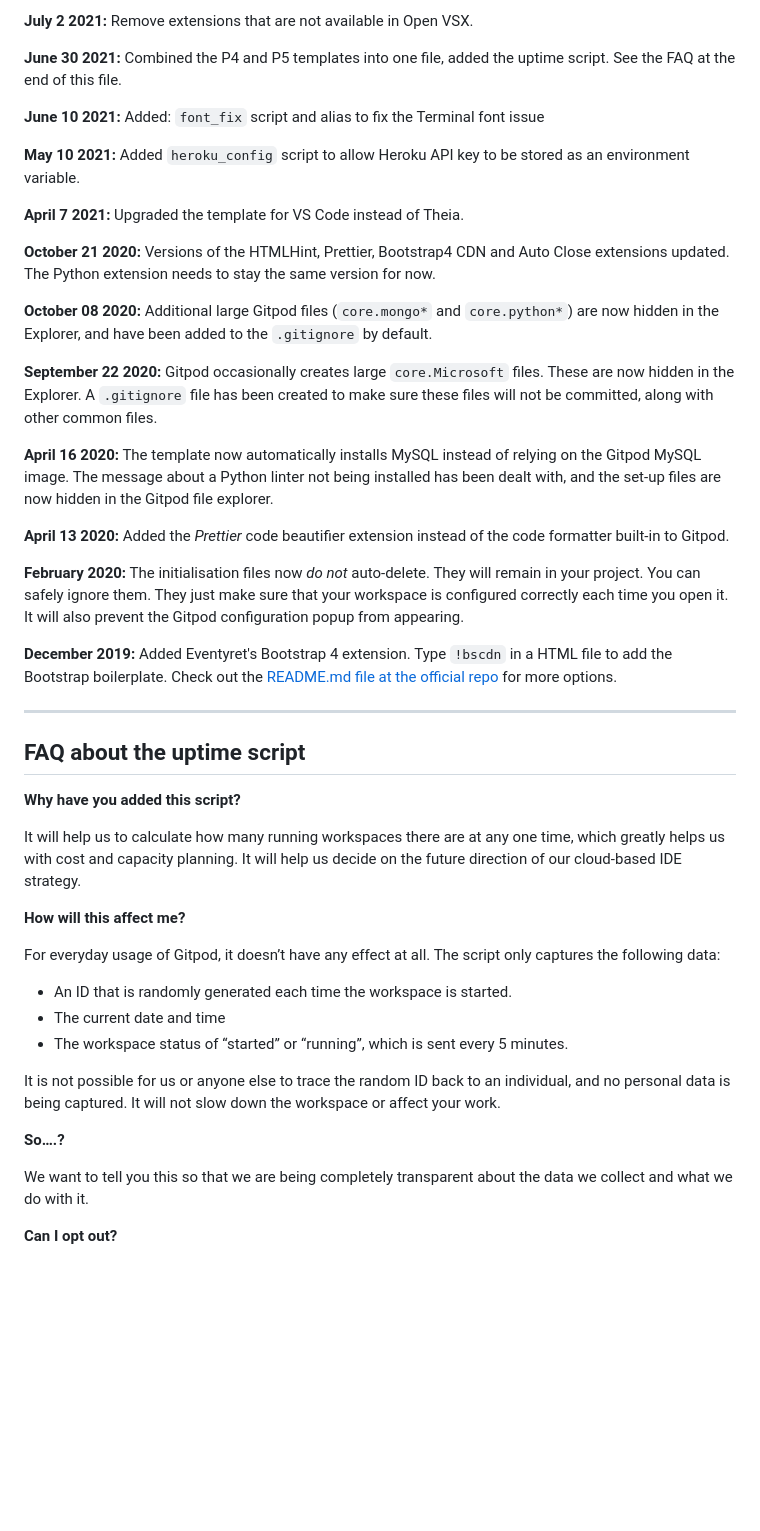
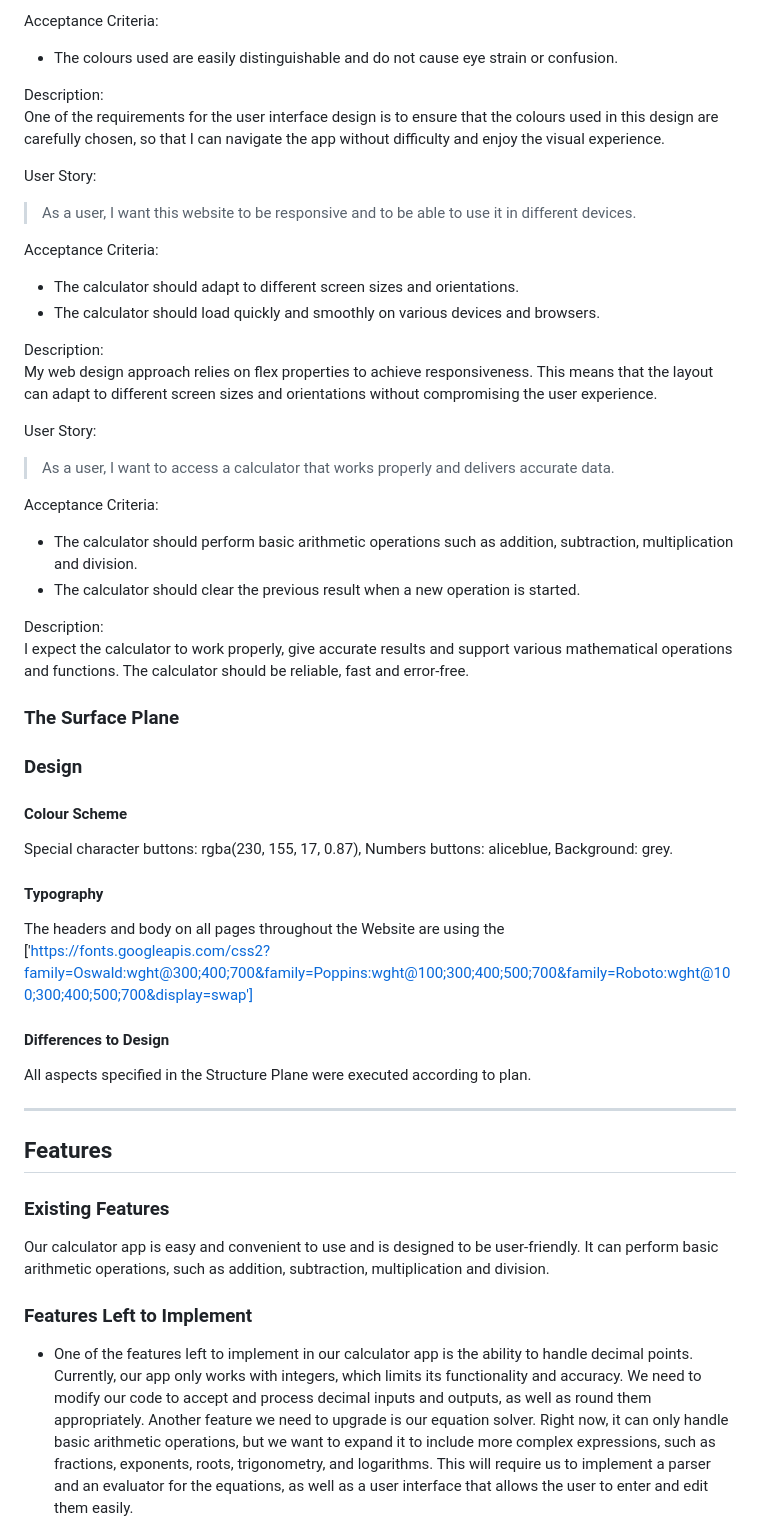
Before and after one commit to Santos-uprety/Simple-Calculator, a Markdown page: README.md, the part around the change printed below. GitHub-like rendering; blank space fills up the shorter version.

```diff
--- a/README.md
+++ b/README.md
@@ -46,49 +76,58 @@ We continually tweak and adjust this template to help give you the best experien
 
-**July 2 2021:** Remove extensions that are not available in Open VSX.
+ Acceptance Criteria:
+ * The colours used are easily distinguishable and do not cause eye strain or confusion.
 
-**June 30 2021:** Combined the P4 and P5 templates into one file, added the uptime script. See the FAQ at the end of this file.
 
-**June 10 2021:** Added: `font_fix` script and alias to fix the Terminal font issue
+Description:<br>
+One of the requirements for the user interface design is to ensure that the colours used in this design are carefully chosen, so that I can navigate the app without difficulty and enjoy the visual experience.
 
-**May 10 2021:** Added `heroku_config` script to allow Heroku API key to be stored as an environment variable.
+User Story:
+> As a user, I want this website to be responsive and to be able to use it in different devices.
 
-**April 7 2021:** Upgraded the template for VS Code instead of Theia.
+ Acceptance Criteria:
+ * The calculator should adapt to different screen sizes and orientations.
+ * The calculator should load quickly and smoothly on various devices and browsers.
 
-**October 21 2020:** Versions of the HTMLHint, Prettier, Bootstrap4 CDN and Auto Close extensions updated. The Python extension needs to stay the same version for now.
+Description:<br>
+My web design approach relies on flex properties to achieve responsiveness. This means that the layout can adapt to different screen sizes and orientations without compromising the user experience.
 
-**October 08 2020:** Additional large Gitpod files (`core.mongo*` and `core.python*`) are now hidden in the Explorer, and have been added to the `.gitignore` by default.
 
-**September 22 2020:** Gitpod occasionally creates large `core.Microsoft` files. These are now hidden in the Explorer. A `.gitignore` file has been created to make sure these files will not be committed, along with other common files.
+User Story:
+> As a user, I want to access a calculator that works properly and delivers accurate data.
 
-**April 16 2020:** The template now automatically installs MySQL instead of relying on the Gitpod MySQL image. The message about a Python linter not being installed has been dealt with, and the set-up files are now hidden in the Gitpod file explorer.
+ Acceptance Criteria:
+ * The calculator should perform basic arithmetic operations such as addition, subtraction, multiplication and division.
+ * The calculator should clear the previous result when a new operation is started.
 
-**April 13 2020:** Added the _Prettier_ code beautifier extension instead of the code formatter built-in to Gitpod.
+Description:<br>
+I expect the calculator to work properly, give accurate results and support various mathematical operations and functions. The calculator should be reliable, fast and error-free.
 
-**February 2020:** The initialisation files now _do not_ auto-delete. They will remain in your project. You can safely ignore them. They just make sure that your workspace is configured correctly each time you open it. It will also prevent the Gitpod configuration popup from appearing.
 
-**December 2019:** Added Eventyret's Bootstrap 4 extension. Type `!bscdn` in a HTML file to add the Bootstrap boilerplate. Check out the <a href="https://github.com/Eventyret/vscode-bcdn" target="_blank">README.md file at the official repo</a> for more options.
 
-------
+### **The Surface Plane**
+### Design
 
-## FAQ about the uptime script
+#### Colour Scheme
+Special character buttons: rgba(230, 155, 17, 0.87),
+Numbers buttons: aliceblue,
+Background: grey.
 
-**Why have you added this script?**
 
-It will help us to calculate how many running workspaces there are at any one time, which greatly helps us with cost and capacity planning. It will help us decide on the future direction of our cloud-based IDE strategy.
+#### Typography
+The headers and body on all pages throughout the Website are using the ['https://fonts.googleapis.com/css2?family=Oswald:wght@300;400;700&family=Poppins:wght@100;300;400;500;700&family=Roboto:wght@100;300;400;500;700&display=swap']
 
-**How will this affect me?**
 
-For everyday usage of Gitpod, it doesn’t have any effect at all. The script only captures the following data:
+#### Differences to Design
 
-- An ID that is randomly generated each time the workspace is started.
-- The current date and time
-- The workspace status of “started” or “running”, which is sent every 5 minutes.
+All aspects specified in the Structure Plane were executed according to plan.
 
-It is not possible for us or anyone else to trace the random ID back to an individual, and no personal data is being captured. It will not slow down the workspace or affect your work.
+****
+## Features
 
-**So….?**
+### Existing Features
 
-We want to tell you this so that we are being completely transparent about the data we collect and what we do with it.
+Our calculator app is easy and convenient to use and is designed to be user-friendly. It can perform basic arithmetic operations, such as addition, subtraction, multiplication and division.
 
-**Can I opt out?**
+### Features Left to Implement
+* One of the features left to implement in our calculator app is the ability to handle decimal points. Currently, our app only works with integers, which limits its functionality and accuracy. We need to modify our code to accept and process decimal inputs and outputs, as well as round them appropriately. Another feature we need to upgrade is our equation solver. Right now, it can only handle basic arithmetic operations, but we want to expand it to include more complex expressions, such as fractions, exponents, roots, trigonometry, and logarithms. This will require us to implement a parser and an evaluator for the equations, as well as a user interface that allows the user to enter and edit them easily.
 
```
Also changed, not shown: other parts of README.md (+150 -34 lines).
